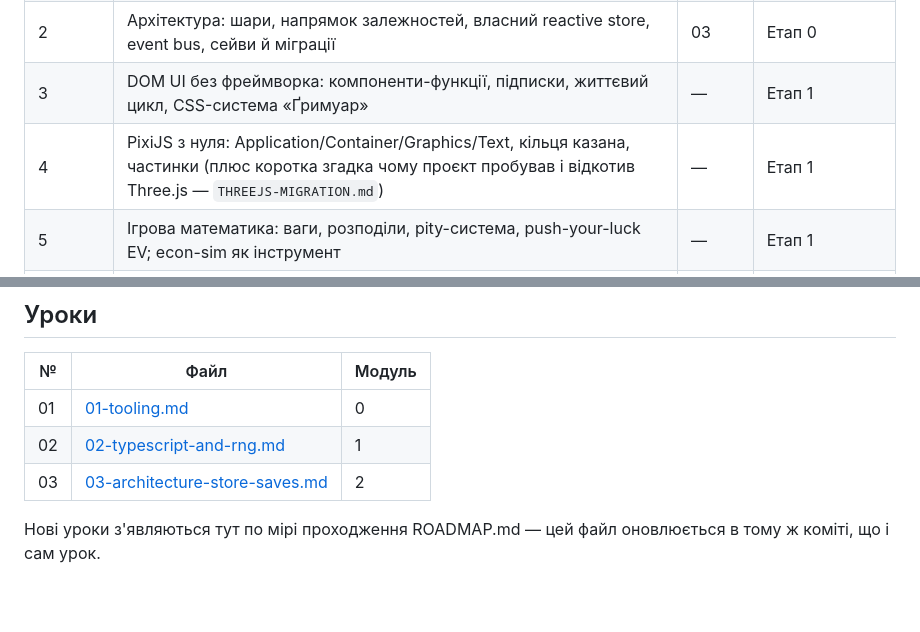
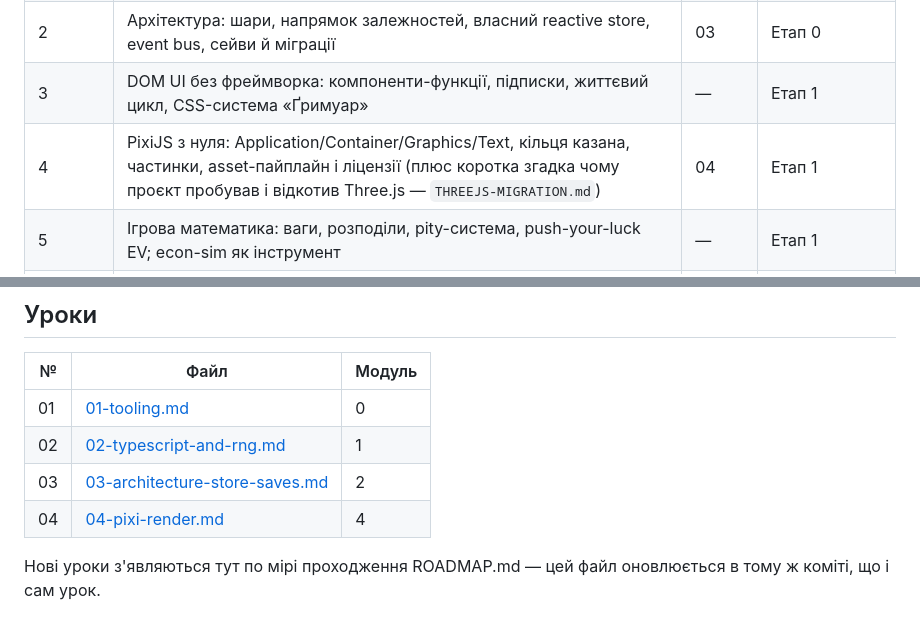
Before and after one commit to AlexanderBSProvider/LuckyAlchemist, a Markdown page: docs/course/00-course-map.md, 2 parts joined by grey strips. Drawn GitHub-style; blank space fills up the shorter version.

```diff
--- a/docs/course/00-course-map.md
+++ b/docs/course/00-course-map.md
@@ -22,7 +22,7 @@
 | 1 | TypeScript у бою: типи як контракти, чисті функції, seeded PRNG, перші тести Vitest | 02 | Етап 0 |
 | 2 | Архітектура: шари, напрямок залежностей, власний reactive store, event bus, сейви й міграції | 03 | Етап 0 |
 | 3 | DOM UI без фреймворка: компоненти-функції, підписки, життєвий цикл, CSS-система «Ґримуар» | — | Етап 1 |
-| 4 | PixiJS з нуля: Application/Container/Graphics/Text, кільця казана, частинки (плюс коротка згадка чому проєкт пробував і відкотив Three.js — `THREEJS-MIGRATION.md`) | — | Етап 1 |
+| 4 | PixiJS з нуля: Application/Container/Graphics/Text, кільця казана, частинки, asset-пайплайн і ліцензії (плюс коротка згадка чому проєкт пробував і відкотив Three.js — `THREEJS-MIGRATION.md`) | 04 | Етап 1 |
 | 5 | Ігрова математика: ваги, розподіли, pity-система, push-your-luck EV; econ-sim як інструмент | — | Етап 1 |
 | 6 | Тестування глибше: property-based тести, тести міграцій, econ-sim у CI, Playwright-смоук | — | Етап 1–2 |
 | 7 | Соковитість кодом: тайминги, easing, screen shake, звук (Howler), near-miss | — | Етап 2 |
@@ -37,6 +37,7 @@
 | 01 | [01-tooling.md](01-tooling.md) | 0 |
 | 02 | [02-typescript-and-rng.md](02-typescript-and-rng.md) | 1 |
 | 03 | [03-architecture-store-saves.md](03-architecture-store-saves.md) | 2 |
+| 04 | [04-pixi-render.md](04-pixi-render.md) | 4 |
 
 Нові уроки з'являються тут по мірі проходження ROADMAP.md — цей файл оновлюється в тому
 ж коміті, що і сам урок.
```
Also changed, not shown: docs/ROADMAP.md (+5 -0 lines), docs/course/04-pixi-render.md (added, +151 -0 lines).
